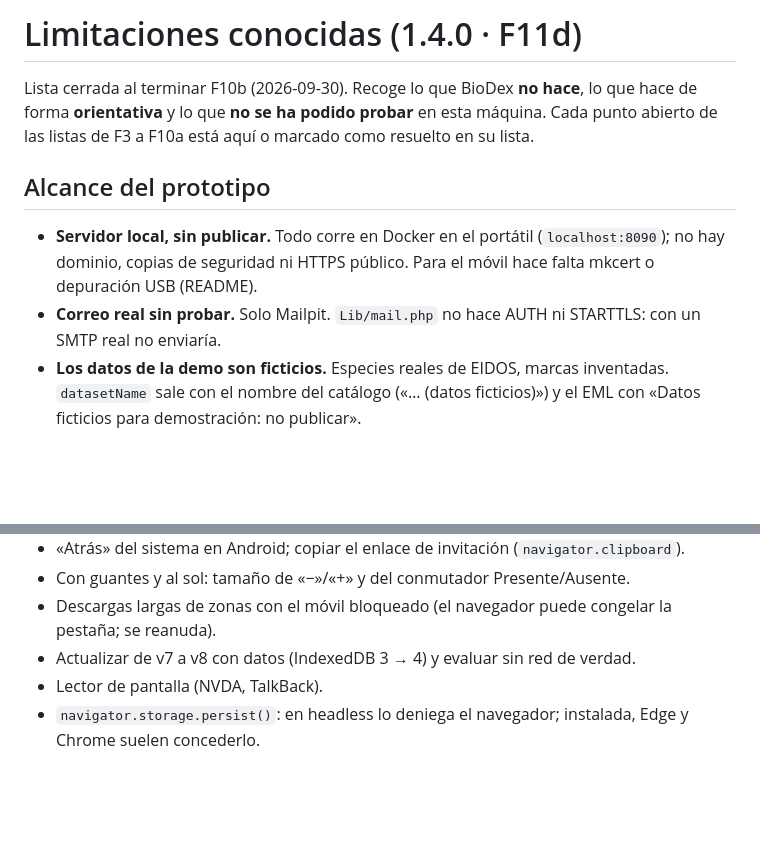
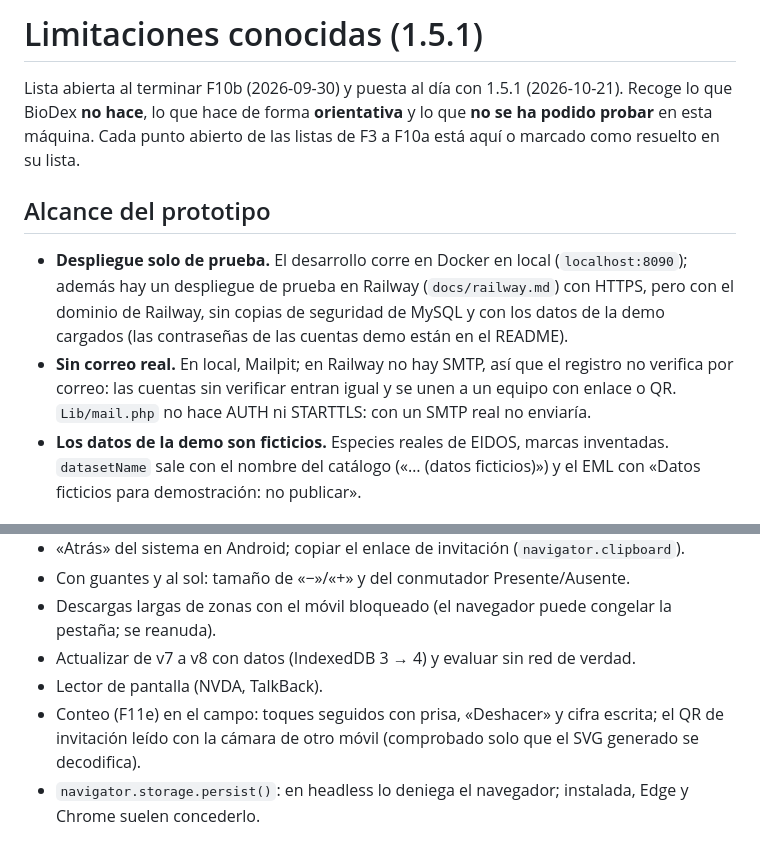
Before and after one commit to DamiNL94/BioDex, a Markdown page: docs/limitaciones.md, 2 parts joined by grey strips. Rendered like a GitHub page; blank space fills up the shorter version.

Commit message:
docs: limitaciones al día con 1.5.1 (Railway, sin SMTP, pruebas de F11e)

```diff
--- a/docs/limitaciones.md
+++ b/docs/limitaciones.md
@@ -1,13 +1,16 @@
-# Limitaciones conocidas (1.4.0 · F11d)
+# Limitaciones conocidas (1.5.1)
 
-Lista cerrada al terminar F10b (2026-09-30). Recoge lo que BioDex **no hace**, lo que hace de forma **orientativa** y
-lo que **no se ha podido probar** en esta máquina. Cada punto abierto de las listas de F3 a F10a está aquí o marcado
-como resuelto en su lista.
+Lista abierta al terminar F10b (2026-09-30) y puesta al día con 1.5.1 (2026-10-21). Recoge lo que BioDex **no hace**,
+lo que hace de forma **orientativa** y lo que **no se ha podido probar** en esta máquina. Cada punto abierto de las
+listas de F3 a F10a está aquí o marcado como resuelto en su lista.
 
 ## Alcance del prototipo
-- **Servidor local, sin publicar.** Todo corre en Docker en el portátil (`localhost:8090`); no hay dominio, copias
-  de seguridad ni HTTPS público. Para el móvil hace falta mkcert o depuración USB (README).
-- **Correo real sin probar.** Solo Mailpit. `Lib/mail.php` no hace AUTH ni STARTTLS: con un SMTP real no enviaría.
+- **Despliegue solo de prueba.** El desarrollo corre en Docker en local (`localhost:8090`); además hay un despliegue
+  de prueba en Railway (`docs/railway.md`) con HTTPS, pero con el dominio de Railway, sin copias de seguridad de MySQL
+  y con los datos de la demo cargados (las contraseñas de las cuentas demo están en el README).
+- **Sin correo real.** En local, Mailpit; en Railway no hay SMTP, así que el registro no verifica por correo: las cuentas
+  sin verificar entran igual y se unen a un equipo con enlace o QR. `Lib/mail.php` no hace AUTH ni STARTTLS: con un
+  SMTP real no enviaría.
 - **Los datos de la demo son ficticios.** Especies reales de EIDOS, marcas inventadas. `datasetName` sale con el nombre
   del catálogo («… (datos ficticios)») y el EML con «Datos ficticios para demostración: no publicar».
 
@@ -57,6 +60,8 @@ parado de verdad), no en un teléfono:
 - Descargas largas de zonas con el móvil bloqueado (el navegador puede congelar la pestaña; se reanuda).
 - Actualizar de v7 a v8 con datos (IndexedDB 3 → 4) y evaluar sin red de verdad.
 - Lector de pantalla (NVDA, TalkBack).
+- Conteo (F11e) en el campo: toques seguidos con prisa, «Deshacer» y cifra escrita; el QR de invitación leído con la
+  cámara de otro móvil (comprobado solo que el SVG generado se decodifica).
 - `navigator.storage.persist()`: en headless lo deniega el navegador; instalada, Edge y Chrome suelen concederlo.
 
 ## Comportamientos conocidos
```
